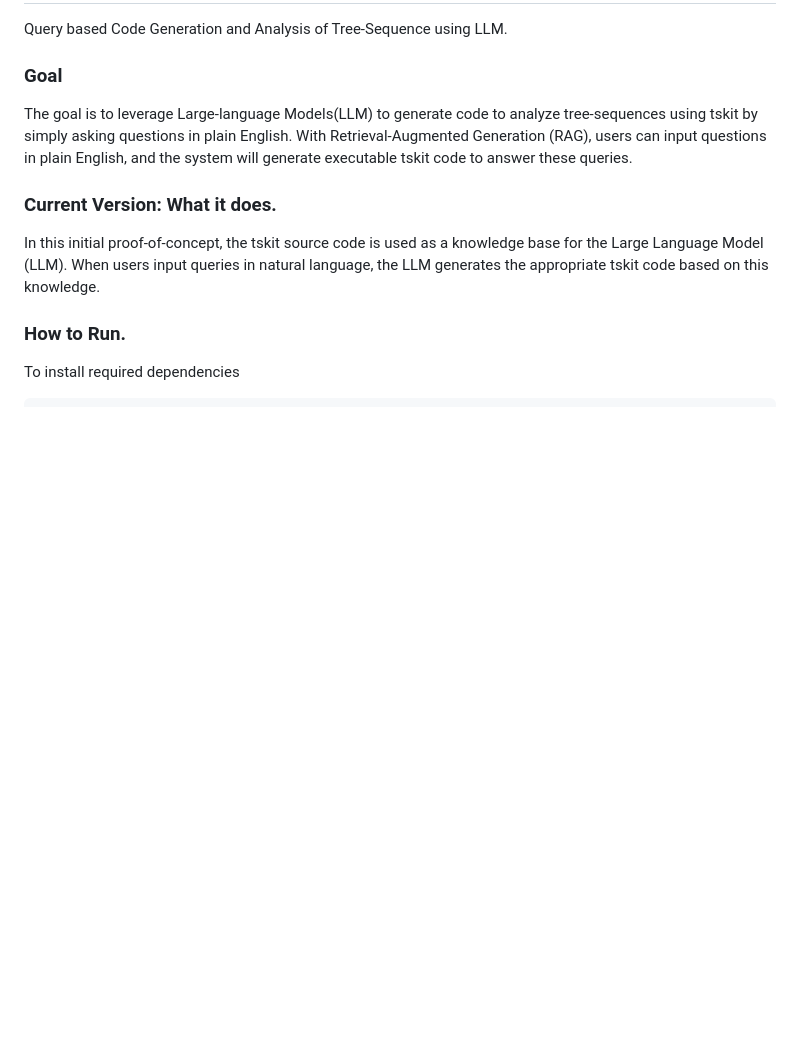
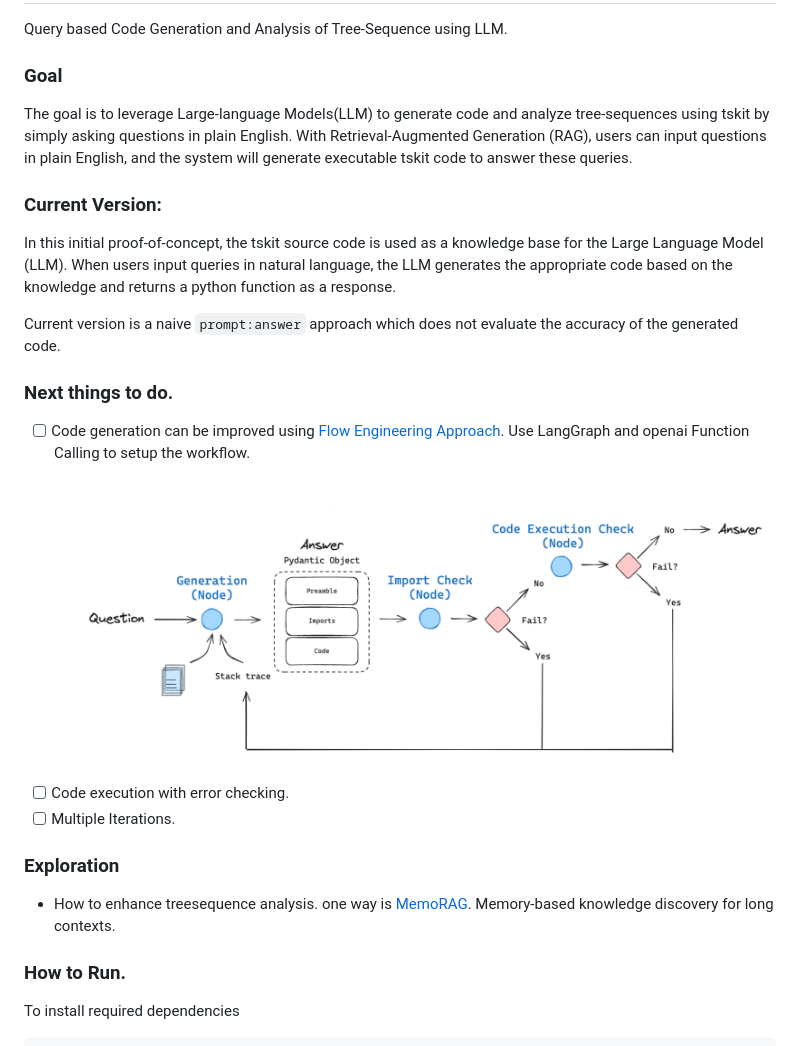
Before and after one commit to pratikkatte/lorax, a Markdown page: README.md, the part around the change. GitHub-like rendering; pictures changed too: assets/image.png (added); blank space fills up the shorter version.

````diff
--- a/README.md
+++ b/README.md
@@ -2,10 +2,23 @@
 Query based Code Generation and Analysis of Tree-Sequence using LLM.
 
 ### Goal
-The goal is to leverage Large-language Models(LLM) to generate code to analyze tree-sequences using tskit by simply asking questions in plain English. With Retrieval-Augmented Generation (RAG), users can input questions in plain English, and the system will generate executable tskit code to answer these queries.
+The goal is to leverage Large-language Models(LLM) to generate code and analyze tree-sequences using tskit by simply asking questions in plain English. With Retrieval-Augmented Generation (RAG), users can input questions in plain English, and the system will generate executable tskit code to answer these queries.
 
-### Current Version: What it does.
-In this initial proof-of-concept, the tskit source code is used as a knowledge base for the Large Language Model (LLM). When users input queries in natural language, the LLM generates the appropriate tskit code based on this knowledge.
+### Current Version:
+In this initial proof-of-concept, the tskit source code is used as a knowledge base for the Large Language Model (LLM). When users input queries in natural language, the LLM generates the appropriate code based on the knowledge and returns a python function as a response.
+
+Current version is a naive ```prompt:answer``` approach which does not evaluate the accuracy of the generated code.
+
+### Next things to do.
+- [ ] Code generation can be improved using [Flow Engineering Approach](https://arxiv.org/pdf/2401.08500). Use LangGraph and openai Function Calling to setup the workflow.
+  ![alt text](assets/image.png)
+- [ ] Code execution with error checking.
+- [ ] Multiple Iterations.
+
+### Exploration
+-  How to enhance treesequence analysis. one way is [MemoRAG](https://github.com/qhjqhj00/MemoRAG). Memory-based knowledge discovery for long contexts.
+
+
 
 ### How to Run.
 To install required dependencies
````
Also changed, not shown: 1 other file.
